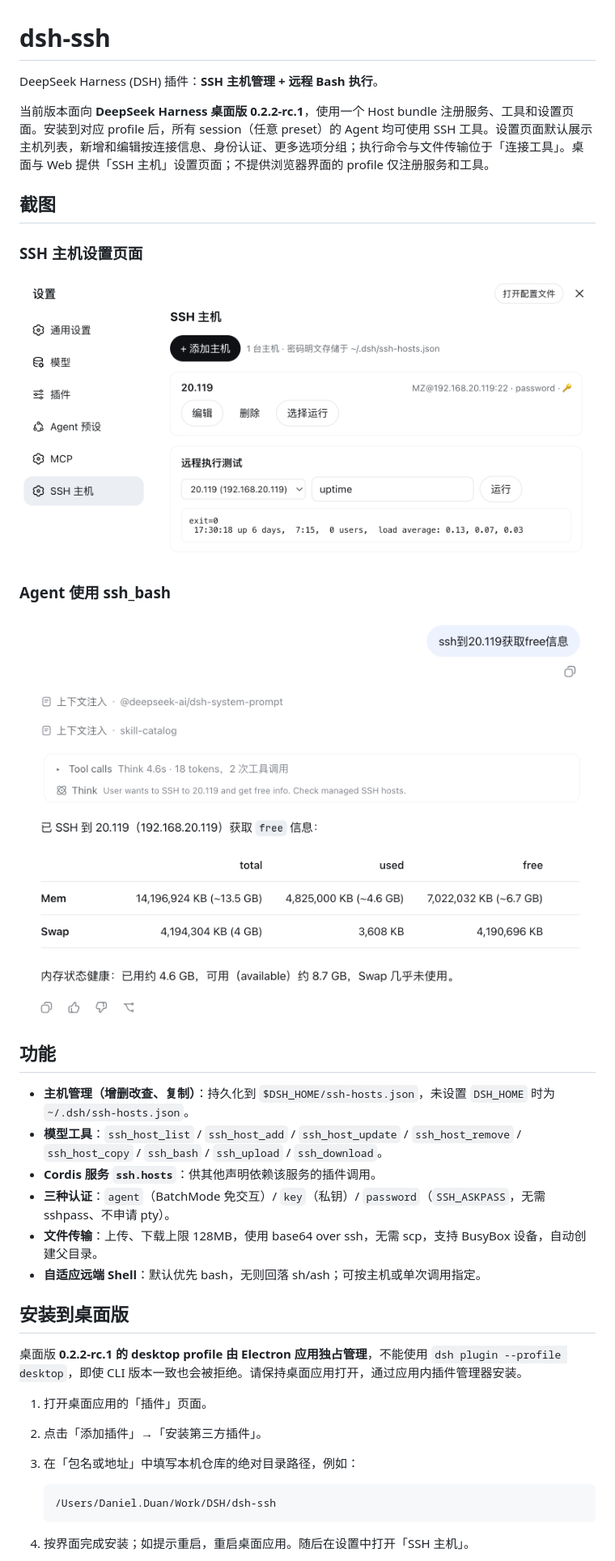
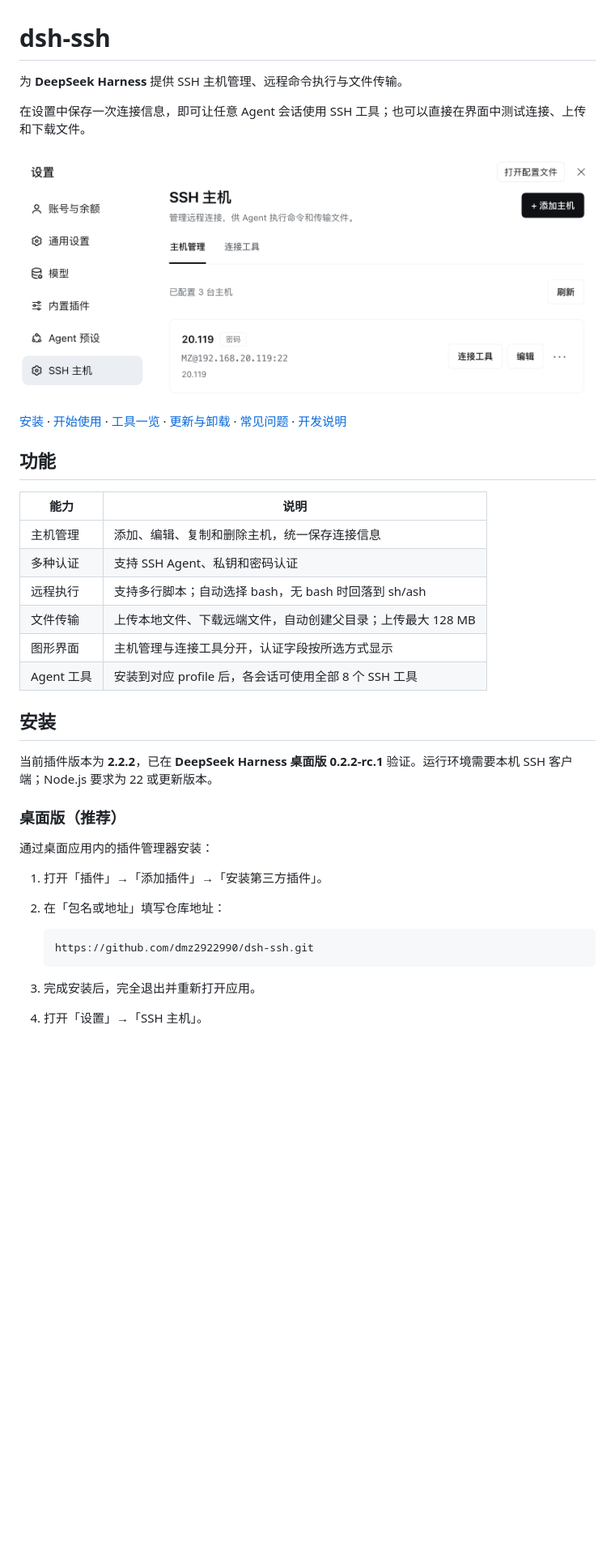
Before and after one commit to dmz2922990/dsh-ssh, a Markdown page: README.md, the part around one of its changes. Shown at 81% size. GitHub-like rendering; pictures changed too: docs/screenshot/screenshot.png; blank space fills up the shorter version.

Commit message:
docs: refresh README layout and settings screenshot
Reorganize installation, usage, tool reference, and troubleshooting guidance. Replace the settings screenshot and record documentation validation.

````diff
--- a/README.md
+++ b/README.md
@@ -1,39 +1,39 @@
 # dsh-ssh
 
-DeepSeek Harness (DSH) 插件：**SSH 主机管理 + 远程 Bash 执行**。
+为 **DeepSeek Harness** 提供 SSH 主机管理、远程命令执行与文件传输。
 
-当前版本面向 **DeepSeek Harness 桌面版 0.2.2-rc.1**，使用一个 Host bundle 注册服务、工具和设置页面。安装到对应 profile 后，所有 session（任意 preset）的 Agent 均可使用 SSH 工具。设置页面默认展示主机列表，新增和编辑按连接信息、身份认证、更多选项分组；执行命令与文件传输位于「连接工具」。桌面与 Web 提供「SSH 主机」设置页面；不提供浏览器界面的 profile 仅注册服务和工具。
+在设置中保存一次连接信息，即可让任意 Agent 会话使用 SSH 工具；也可以直接在界面中测试连接、上传和下载文件。
 
-## 截图
+![SSH 主机管理：主机列表、认证方式与连接操作](docs/screenshot/screenshot.png)
 
-### SSH 主机设置页面
-
-![设置页面](docs/screenshot/screenshot.png)
-
-### Agent 使用 ssh_bash
-
-![Agent 使用 ssh_bash](docs/screenshot/agent_using_ssh.png)
+[安装](#安装) · [开始使用](#开始使用) · [工具一览](#工具一览) · [更新与卸载](#更新与卸载) · [常见问题](#常见问题) · [开发说明](#开发说明)
 
 ## 功能
 
-- **主机管理（增删改查、复制）**：持久化到 `$DSH_HOME/ssh-hosts.json`，未设置 `DSH_HOME` 时为 `~/.dsh/ssh-hosts.json`。
-- **模型工具**：`ssh_host_list` / `ssh_host_add` / `ssh_host_update` / `ssh_host_remove` / `ssh_host_copy` / `ssh_bash` / `ssh_upload` / `ssh_download`。
-- **Cordis 服务 `ssh.hosts`**：供其他声明依赖该服务的插件调用。
-- **三种认证**：`agent`（BatchMode 免交互）/ `key`（私钥）/ `password`（`SSH_ASKPASS`，无需 sshpass、不申请 pty）。
-- **文件传输**：上传、下载上限 128MB，使用 base64 over ssh，无需 scp，支持 BusyBox 设备，自动创建父目录。
-- **自适应远端 Shell**：默认优先 bash，无则回落 sh/ash；可按主机或单次调用指定。
+| 能力 | 说明 |
+| --- | --- |
+| 主机管理 | 添加、编辑、复制和删除主机，统一保存连接信息 |
+| 多种认证 | 支持 SSH Agent、私钥和密码认证 |
+| 远程执行 | 支持多行脚本；自动选择 bash，无 bash 时回落到 sh/ash |
+| 文件传输 | 上传本地文件、下载远端文件，自动创建父目录；上传最大 128 MB |
+| 图形界面 | 主机管理与连接工具分开，认证字段按所选方式显示 |
+| Agent 工具 | 安装到对应 profile 后，各会话可使用全部 8 个 SSH 工具 |
 
-## 安装到桌面版
+## 安装
 
-桌面版 **0.2.2-rc.1 的 desktop profile 由 Electron 应用独占管理**，不能使用 `dsh plugin --profile desktop`，即使 CLI 版本一致也会被拒绝。请保持桌面应用打开，通过应用内插件管理器安装。
+当前插件版本为 **2.2.2**，已在 **DeepSeek Harness 桌面版 0.2.2-rc.1** 验证。运行环境需要本机 SSH 客户端；Node.js 要求为 22 或更新版本。
 
-1. 打开桌面应用的「插件」页面。
-2. 点击「添加插件」→「安装第三方插件」。
-3. 在「包名或地址」中填写本机仓库的绝对目录路径，例如：
+### 桌面版（推荐）
+
+通过桌面应用内的插件管理器安装：
+
+1. 打开「插件」→「添加插件」→「安装第三方插件」。
+2. 在「包名或地址」填写仓库地址：
 
    ```text
-   /Users/Daniel.Duan/Work/DSH/dsh-ssh
+   https://github.com/dmz2922990/dsh-ssh.git
    ```
 
-4. 按界面完成安装；如提示重启，重启桌面应用。随后在设置中打开「SSH 主机」。
+3. 完成安装后，完全退出并重新打开应用。
+4. 打开「设置」→「SSH 主机」。
 
````
Also changed, not shown: other parts of README.md (+112 -42 lines), tasks/todo.md (+9 -0 lines).
